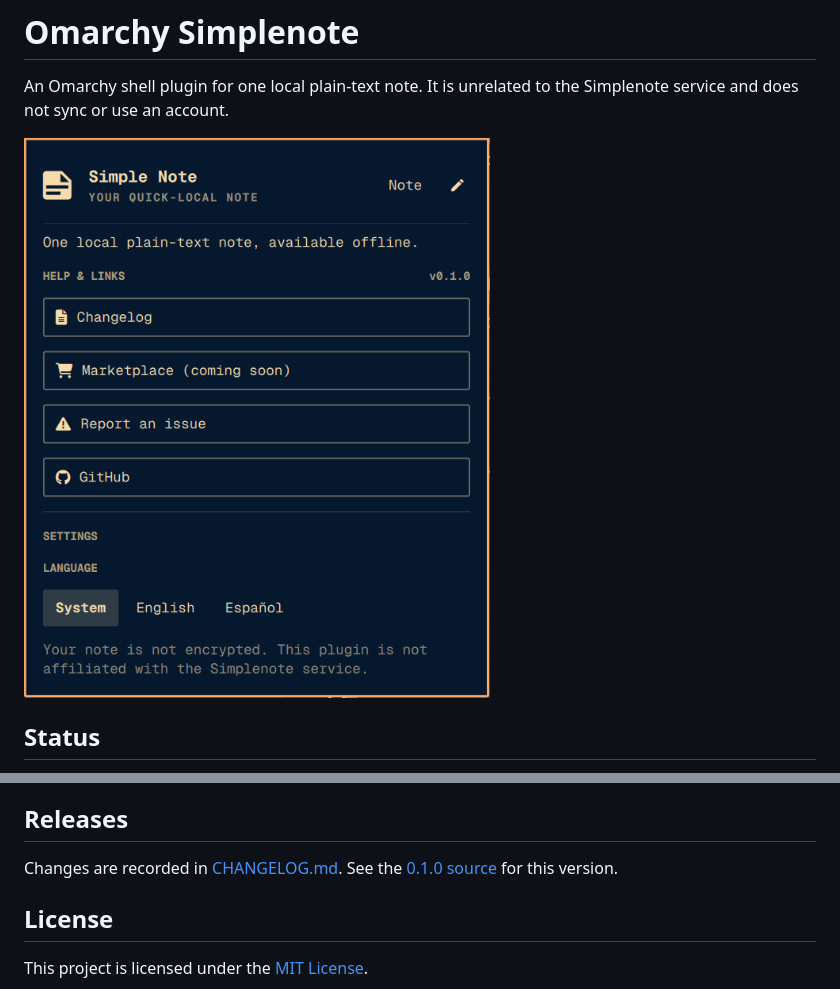
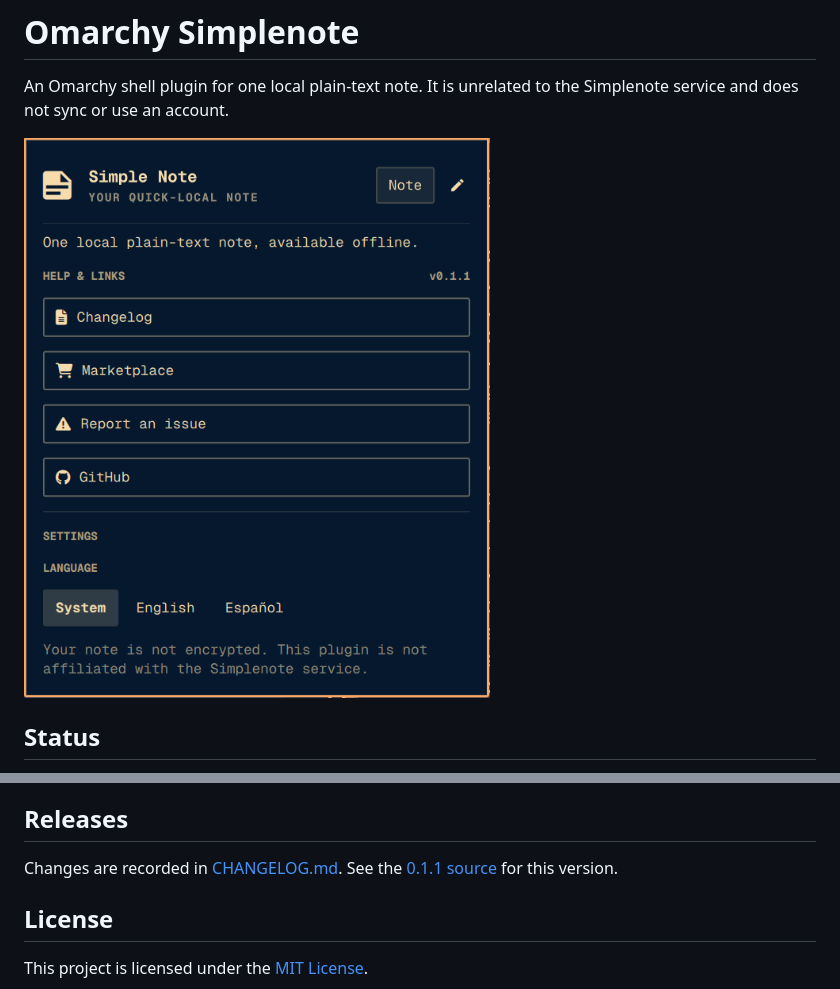
Before and after one commit to danielmrdev/omarchy-simplenote, a Markdown page: README.md, 2 parts joined by grey strips. Rendered like a GitHub page; pictures changed too: preview.png.

```diff
--- a/README.md
+++ b/README.md
@@ -136,7 +136,7 @@ describes the plugin contract and validation tools.
 ## Releases
 
 Changes are recorded in [CHANGELOG.md](CHANGELOG.md). See the
-[0.1.0 source](https://github.com/danielmrdev/omarchy-simplenote/tree/v0.1.0)
+[0.1.1 source](https://github.com/danielmrdev/omarchy-simplenote/tree/v0.1.1)
 for this version.
 
 ## License
```
Also changed, not shown: CHANGELOG.md (+7 -0 lines), 4 other files.
